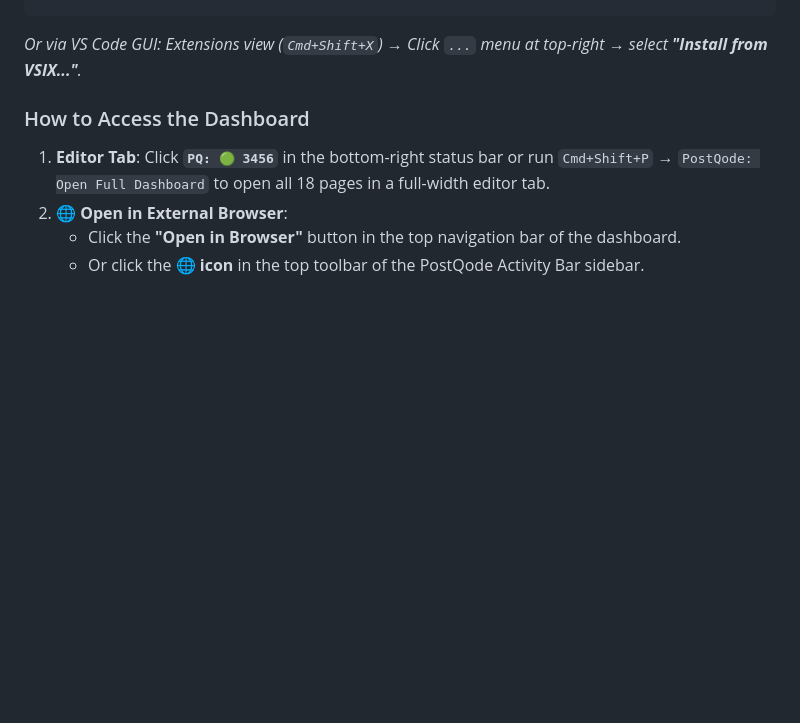
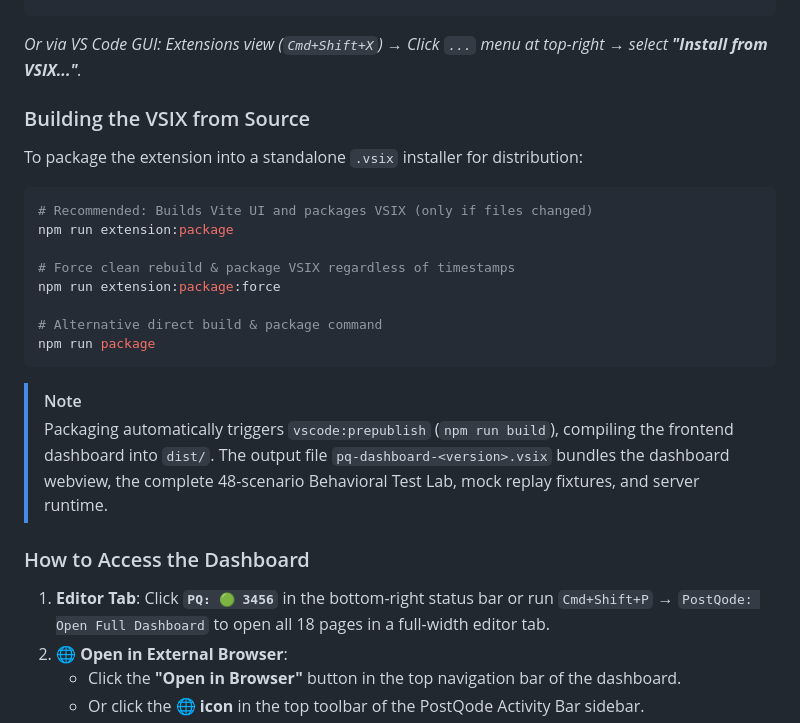
Before and after one commit to Sreenuraj/PQ-Dashboard, a Markdown page: README.md, the part around the change. Drawn GitHub-style; blank space fills up the shorter version.

Commit message:
docs: add VSIX build and packaging instructions to README and TEST-LAB-README

````diff
--- a/README.md
+++ b/README.md
@@ -113,6 +113,23 @@ cursor --install-extension pq-dashboard-1.0.0.vsix
 windsurf --install-extension pq-dashboard-1.0.0.vsix
 ```
 *Or via VS Code GUI: Extensions view (`Cmd+Shift+X`) → Click `...` menu at top-right → select **"Install from VSIX..."**.*
+
+### Building the VSIX from Source
+To package the extension into a standalone `.vsix` installer for distribution:
+
+```bash
+# Recommended: Builds Vite UI and packages VSIX (only if files changed)
+npm run extension:package
+
+# Force clean rebuild & package VSIX regardless of timestamps
+npm run extension:package:force
+
+# Alternative direct build & package command
+npm run package
+```
+
+> [!NOTE]
+> Packaging automatically triggers `vscode:prepublish` (`npm run build`), compiling the frontend dashboard into `dist/`. The output file `pq-dashboard-<version>.vsix` bundles the dashboard webview, the complete 48-scenario Behavioral Test Lab, mock replay fixtures, and server runtime.
 
 ### How to Access the Dashboard
 1. **Editor Tab**: Click **`PQ: 🟢 3456`** in the bottom-right status bar or run `Cmd+Shift+P` → `PostQode: Open Full Dashboard` to open all 18 pages in a full-width editor tab.
````
Also changed, not shown: docs/TEST-LAB-README.md (+3 -0 lines).
